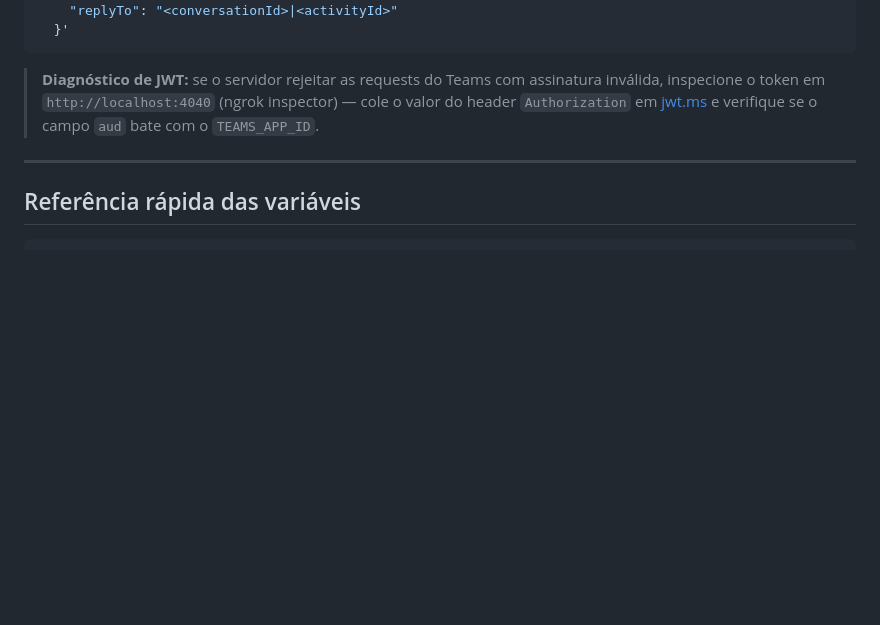
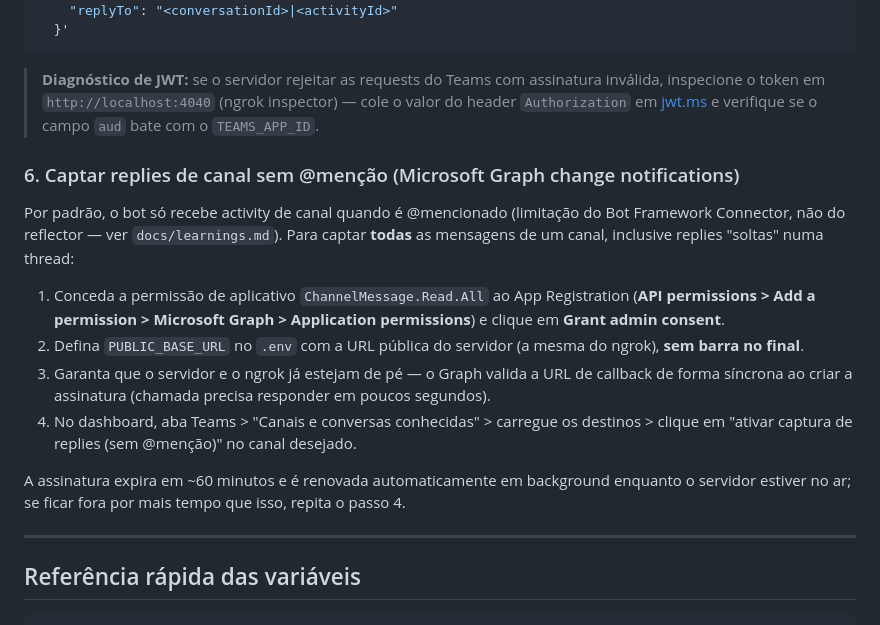
Before and after one commit to Cupuy/reflector, a Markdown page: docs/channels-setup.md, the part around the change. GitHub-like rendering; blank space fills up the shorter version.

Commit message:
✨ feat: add support for capturing channel replies without @mention in Microsoft Graph notifications

```diff
--- a/docs/channels-setup.md
+++ b/docs/channels-setup.md
@@ -308,6 +308,17 @@ curl -X POST http://localhost:3000/api/teams/send \
 
 > **Diagnóstico de JWT:** se o servidor rejeitar as requests do Teams com assinatura inválida, inspecione o token em `http://localhost:4040` (ngrok inspector) — cole o valor do header `Authorization` em [jwt.ms](https://jwt.ms) e verifique se o campo `aud` bate com o `TEAMS_APP_ID`.
 
+### 6. Captar replies de canal sem @menção (Microsoft Graph change notifications)
+
+Por padrão, o bot só recebe activity de canal quando é @mencionado (limitação do Bot Framework Connector, não do reflector — ver `docs/learnings.md`). Para captar **todas** as mensagens de um canal, inclusive replies "soltas" numa thread:
+
+1. Conceda a permissão de aplicativo `ChannelMessage.Read.All` ao App Registration (**API permissions > Add a permission > Microsoft Graph > Application permissions**) e clique em **Grant admin consent**.
+2. Defina `PUBLIC_BASE_URL` no `.env` com a URL pública do servidor (a mesma do ngrok), **sem barra no final**.
+3. Garanta que o servidor e o ngrok já estejam de pé — o Graph valida a URL de callback de forma síncrona ao criar a assinatura (chamada precisa responder em poucos segundos).
+4. No dashboard, aba Teams > "Canais e conversas conhecidas" > carregue os destinos > clique em "ativar captura de replies (sem @menção)" no canal desejado.
+
+A assinatura expira em ~60 minutos e é renovada automaticamente em background enquanto o servidor estiver no ar; se ficar fora por mais tempo que isso, repita o passo 4.
+
 ---
 
 ## Referência rápida das variáveis
```
